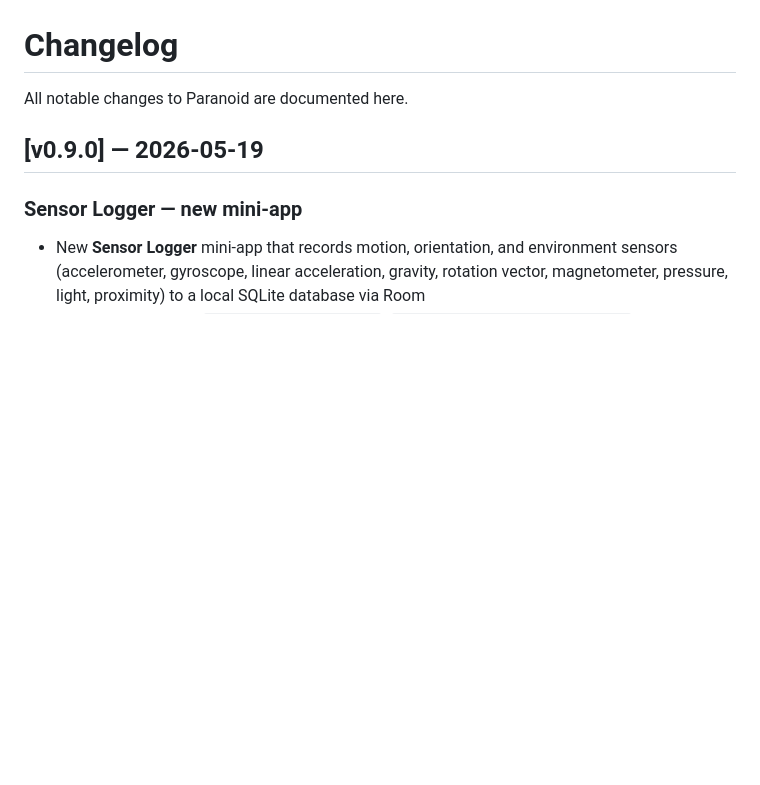
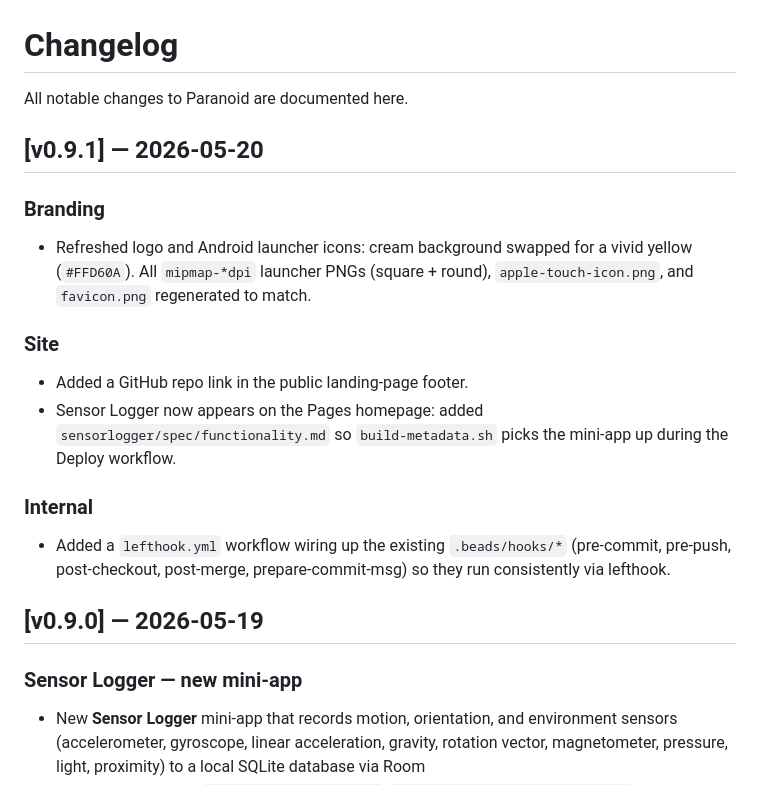
Before and after one commit to charly-vibes/paranoid, a Markdown page: CHANGELOG.md, the part around the change. Rendered like a GitHub page; blank space fills up the shorter version.

Commit message:
release: v0.9.1 — branding refresh, footer link, sensor logger on homepage
Co-authored-by: Amp <amp@ampcode.com>
Amp-Thread-ID: https://ampcode.com/threads/T-019e462c-f1cf-72af-83a3-173ea0259f52

```diff
--- a/CHANGELOG.md
+++ b/CHANGELOG.md
@@ -1,6 +1,21 @@
 # Changelog
 
 All notable changes to Paranoid are documented here.
+
+## [v0.9.1] — 2026-05-20
+
+### Branding
+
+- Refreshed logo and Android launcher icons: cream background swapped for a vivid yellow (`#FFD60A`). All `mipmap-*dpi` launcher PNGs (square + round), `apple-touch-icon.png`, and `favicon.png` regenerated to match.
+
+### Site
+
+- Added a GitHub repo link in the public landing-page footer.
+- Sensor Logger now appears on the Pages homepage: added `sensorlogger/spec/functionality.md` so `build-metadata.sh` picks the mini-app up during the Deploy workflow.
+
+### Internal
+
+- Added a `lefthook.yml` workflow wiring up the existing `.beads/hooks/*` (pre-commit, pre-push, post-checkout, post-merge, prepare-commit-msg) so they run consistently via lefthook.
 
 ## [v0.9.0] — 2026-05-19
 
```
